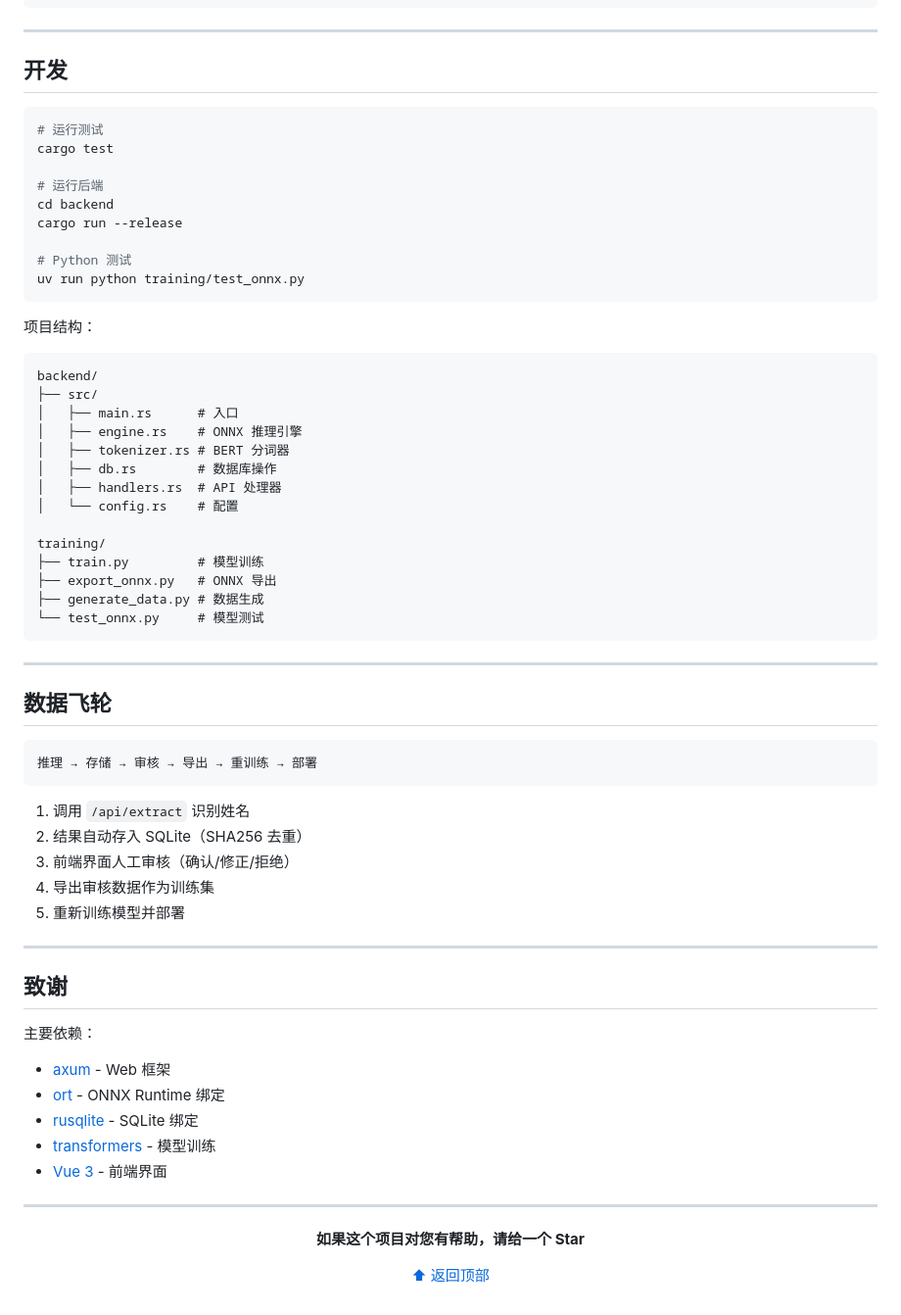
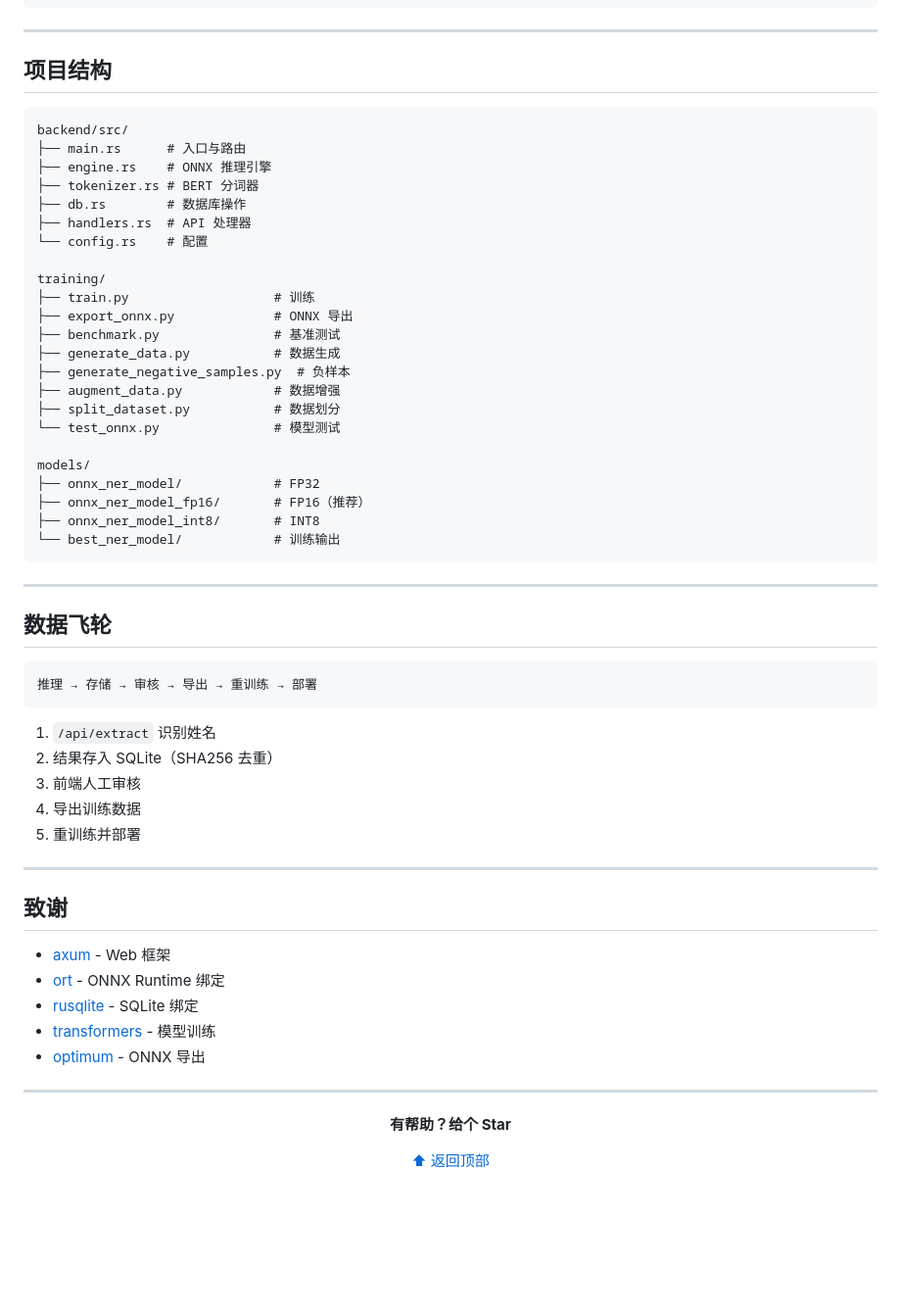
Before and after one commit to xihan123/ner-gateway, a Markdown page: README.md, the part around one of its changes. Shown at 98% size. GitHub-like rendering; blank space fills up the shorter version.

````diff
--- a/README.md
+++ b/README.md
@@ -202,37 +278,32 @@ uv run python training/generate_data.py -o data/raw_ai_data.jsonl -c 1000
 
 ---
 
-## 开发
-
-```bash
-# 运行测试
-cargo test
-
-# 运行后端
-cd backend
-cargo run --release
-
-# Python 测试
-uv run python training/test_onnx.py
-```
-
-项目结构：
+## 项目结构
 
 ```
-backend/
-├── src/
-│   ├── main.rs      # 入口
-│   ├── engine.rs    # ONNX 推理引擎
-│   ├── tokenizer.rs # BERT 分词器
-│   ├── db.rs        # 数据库操作
-│   ├── handlers.rs  # API 处理器
-│   └── config.rs    # 配置
+backend/src/
+├── main.rs      # 入口与路由
+├── engine.rs    # ONNX 推理引擎
+├── tokenizer.rs # BERT 分词器
+├── db.rs        # 数据库操作
+├── handlers.rs  # API 处理器
+└── config.rs    # 配置
 
 training/
-├── train.py         # 模型训练
-├── export_onnx.py   # ONNX 导出
-├── generate_data.py # 数据生成
-└── test_onnx.py     # 模型测试
+├── train.py                   # 训练
+├── export_onnx.py             # ONNX 导出
+├── benchmark.py               # 基准测试
+├── generate_data.py           # 数据生成
+├── generate_negative_samples.py  # 负样本
+├── augment_data.py            # 数据增强
+├── split_dataset.py           # 数据划分
+└── test_onnx.py               # 模型测试
+
+models/
+├── onnx_ner_model/            # FP32
+├── onnx_ner_model_fp16/       # FP16（推荐）
+├── onnx_ner_model_int8/       # INT8
+└── best_ner_model/            # 训练输出
 ```
 
 ---
@@ -243,29 +314,27 @@ training/
 推理 → 存储 → 审核 → 导出 → 重训练 → 部署
 ```
 
-1. 调用 `/api/extract` 识别姓名
-2. 结果自动存入 SQLite（SHA256 去重）
-3. 前端界面人工审核（确认/修正/拒绝）
-4. 导出审核数据作为训练集
-5. 重新训练模型并部署
+1. `/api/extract` 识别姓名
+2. 结果存入 SQLite（SHA256 去重）
+3. 前端人工审核
+4. 导出训练数据
+5. 重训练并部署
 
 ---
 
 ## 致谢
 
-主要依赖：
-
 - [axum](https://github.com/tokio-rs/axum) - Web 框架
 - [ort](https://github.com/pykeio/ort) - ONNX Runtime 绑定
 - [rusqlite](https://github.com/rusqlite/rusqlite) - SQLite 绑定
 - [transformers](https://github.com/huggingface/transformers) - 模型训练
-- [Vue 3](https://github.com/vuejs/vue) - 前端界面
+- [optimum](https://github.com/huggingface/optimum) - ONNX 导出
 
 ---
 
 <div align="center">
 
-**如果这个项目对您有帮助，请给一个 Star**
+**有帮助？给个 Star**
 
 [⬆ 返回顶部](#ner-gateway)
 
````
Also changed, not shown: other parts of README.md (+130 -54 lines).
